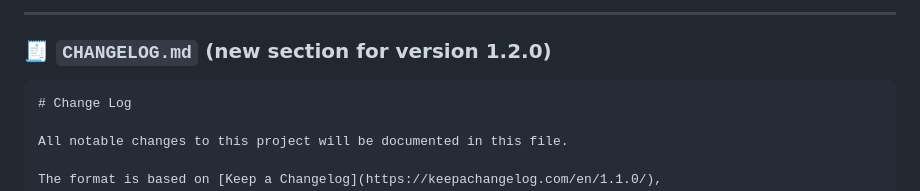
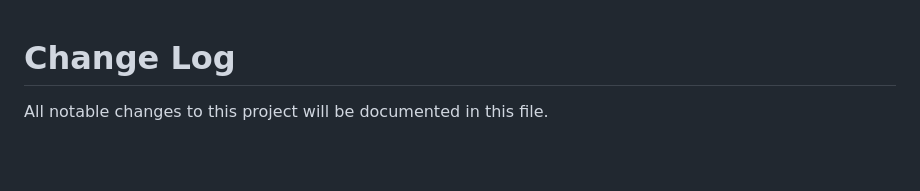
Before and after one commit to Madhur-Prakash/Auth, a Markdown page: CHANGELOG.md, the part around the change printed below. Drawn GitHub-style; blank space fills up the shorter version.

Commit message:
chore: clean up CHANGELOG.md by removing redundant section header for version 1.2.0

````diff
--- a/CHANGELOG.md
+++ b/CHANGELOG.md
@@ -1,9 +1,3 @@
-
----
-
-### 🧾 **`CHANGELOG.md` (new section for version 1.2.0)**
-
-```markdown
 # Change Log
 
 All notable changes to this project will be documented in this file.
````
Also changed, not shown: other parts of CHANGELOG.md (+1 -0 lines).
